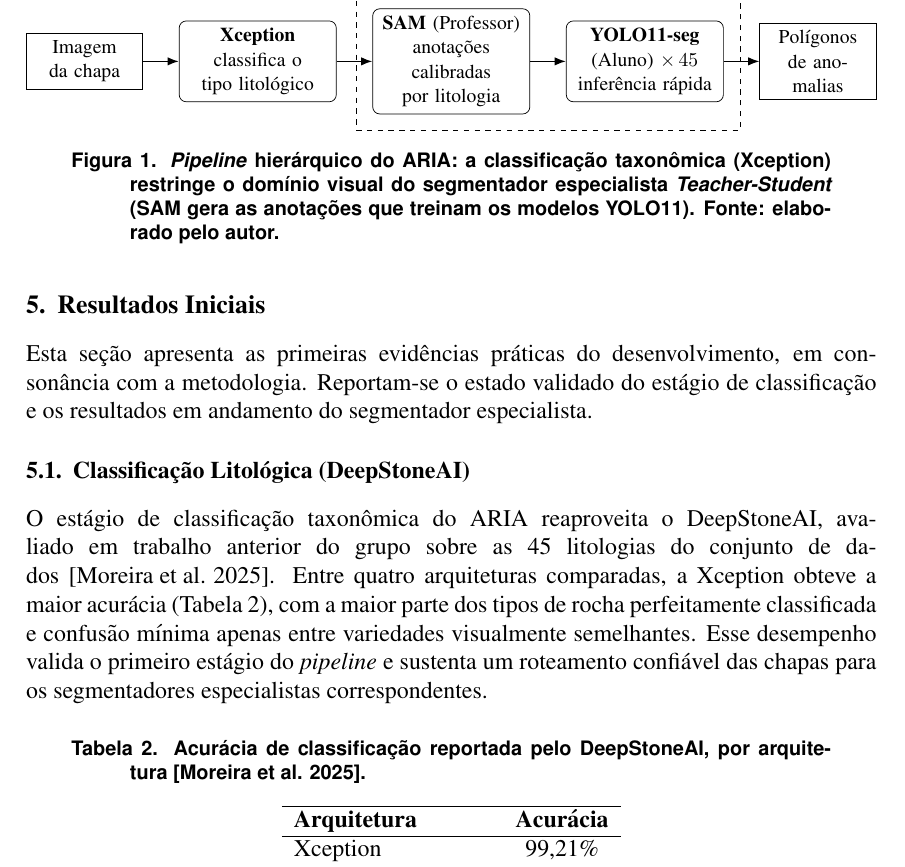
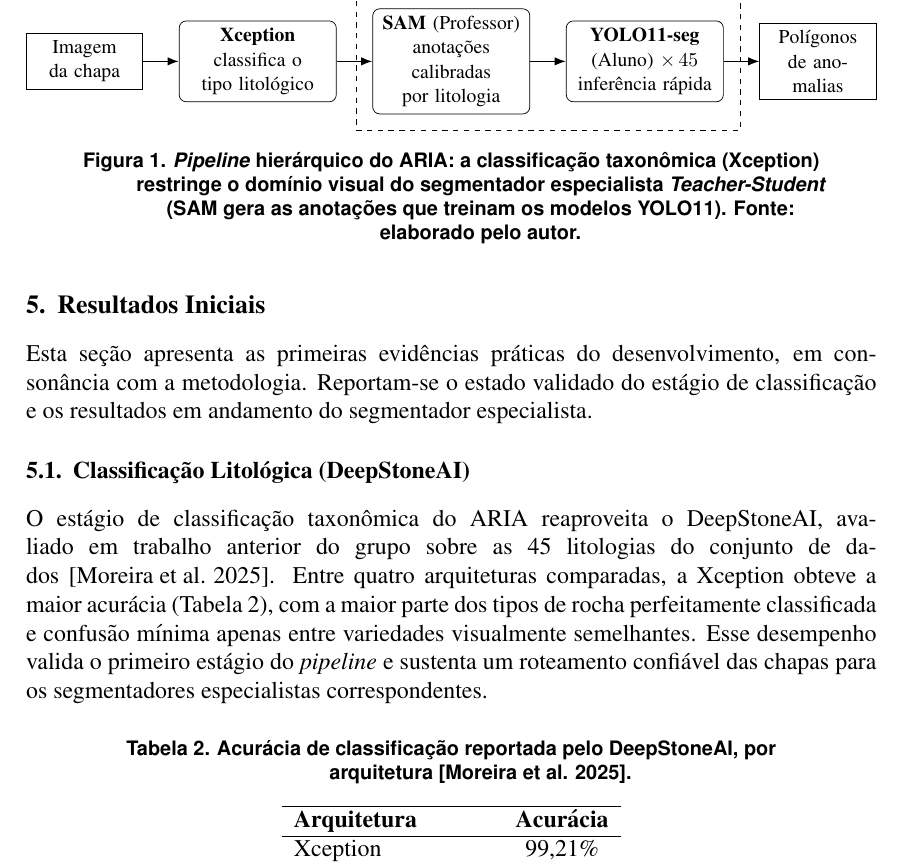
Before and after one commit to machado-o/ARIA, a LaTeX paper (Overleaf/artigo/main.tex): part of page 7 of 11, cut so that both start at the same text. Compiled offline with pdfLaTeX.

Commit message:
docs(artigo): centraliza as legendas de figuras e tabelas
Adiciona \captionsetup{justification=centering}. O sbc-template ja carrega
o pacote caption, entao a fonte (Helvetica 10pt bold) e mantida; muda so o
alinhamento de justificado para centralizado, inclusive em legendas multilinha.

Co-Authored-By: Claude Opus 4.8 <noreply@anthropic.com>

```diff
--- a/Overleaf/artigo/main.tex
+++ b/Overleaf/artigo/main.tex
@@ -8,6 +8,9 @@
 \usepackage{subfig}
 \usepackage{tikz}
 \usetikzlibrary{positioning, arrows.meta, fit}
+
+% Legendas centralizadas (o sbc-template ja carrega o pacote caption).
+\captionsetup{justification=centering}
 
 \sloppy
 
```
